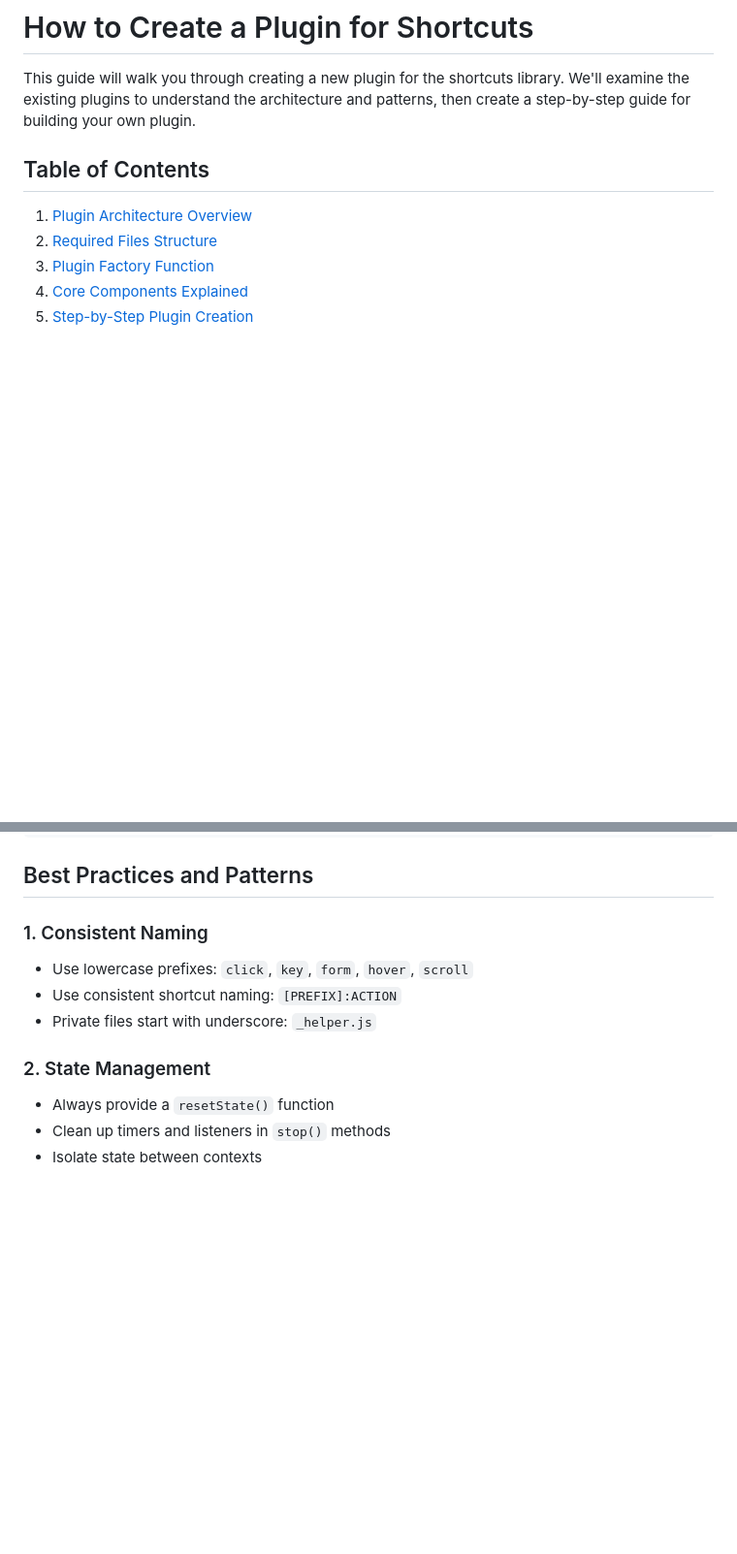
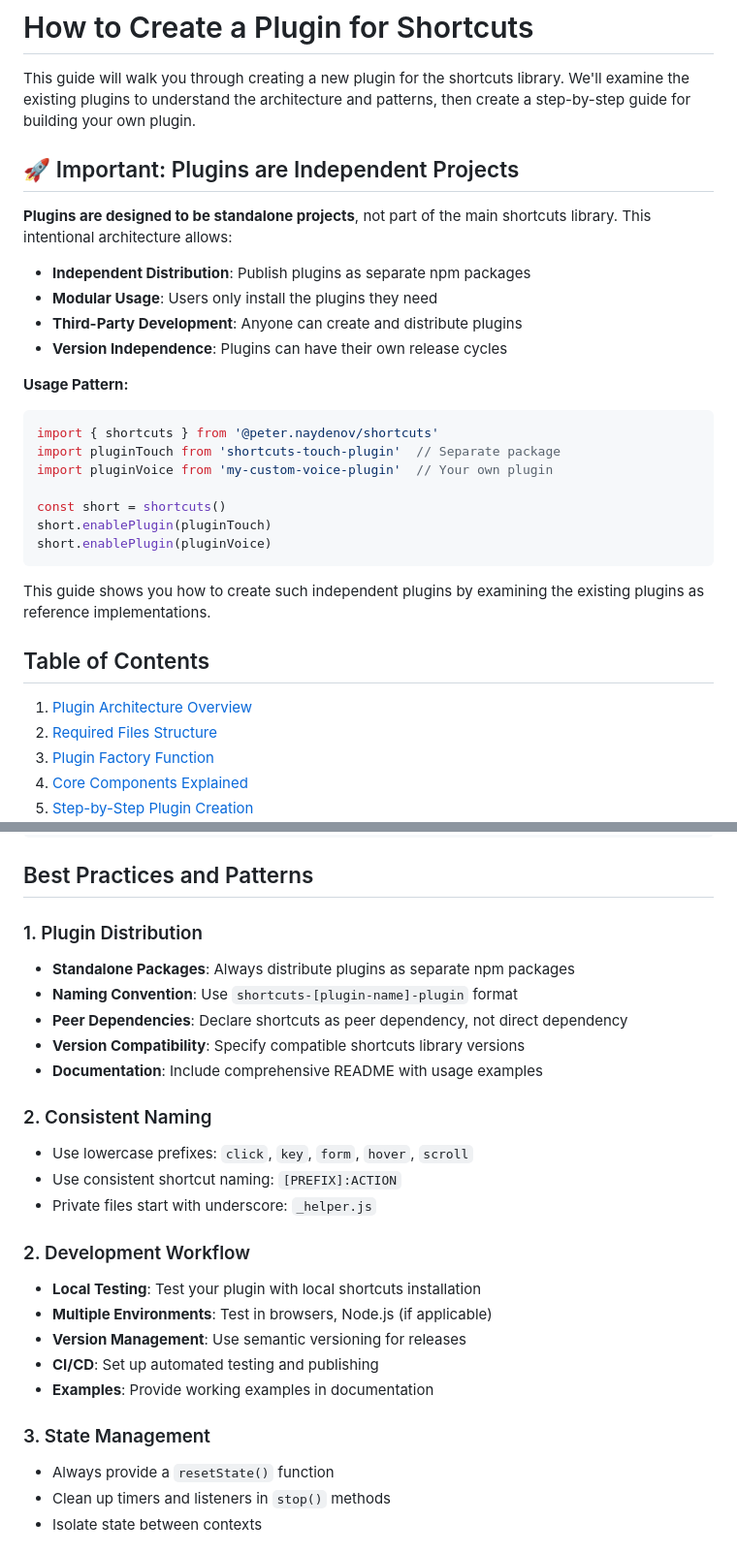
Before and after one commit to PeterNaydenov/shortcuts, a Markdown page: How.to.create.plugins.md, 2 parts joined by grey strips. Shown at 97% size. Drawn GitHub-style; blank space fills up the shorter version.

````diff
--- a/How.to.create.plugins.md
+++ b/How.to.create.plugins.md
@@ -1,6 +1,28 @@
 # How to Create a Plugin for Shortcuts
 
 This guide will walk you through creating a new plugin for the shortcuts library. We'll examine the existing plugins to understand the architecture and patterns, then create a step-by-step guide for building your own plugin.
+
+## 🚀 Important: Plugins are Independent Projects
+
+**Plugins are designed to be standalone projects**, not part of the main shortcuts library. This intentional architecture allows:
+
+- **Independent Distribution**: Publish plugins as separate npm packages
+- **Modular Usage**: Users only install the plugins they need
+- **Third-Party Development**: Anyone can create and distribute plugins
+- **Version Independence**: Plugins can have their own release cycles
+
+**Usage Pattern:**
+```javascript
+import { shortcuts } from '@peter.naydenov/shortcuts'
+import pluginTouch from 'shortcuts-touch-plugin'  // Separate package
+import pluginVoice from 'my-custom-voice-plugin'  // Your own plugin
+
+const short = shortcuts()
+short.enablePlugin(pluginTouch)
+short.enablePlugin(pluginVoice)
+```
+
+This guide shows you how to create such independent plugins by examining the existing plugins as reference implementations.
 
 ## Table of Contents
 
@@ -439,7 +546,15 @@ const plugin = {
 
 ## Best Practices and Patterns
 
-### 1. Consistent Naming
+### 1. Plugin Distribution
+
+- **Standalone Packages**: Always distribute plugins as separate npm packages
+- **Naming Convention**: Use `shortcuts-[plugin-name]-plugin` format
+- **Peer Dependencies**: Declare shortcuts as peer dependency, not direct dependency
+- **Version Compatibility**: Specify compatible shortcuts library versions
+- **Documentation**: Include comprehensive README with usage examples
+
+### 2. Consistent Naming
 
 - Use lowercase prefixes: `click`, `key`, `form`, `hover`, `scroll`
 - Use consistent shortcut naming: `[PREFIX]:ACTION`
@@ -447,7 +562,15 @@ const plugin = {
 
 
 
-### 2. State Management
+### 2. Development Workflow
+
+- **Local Testing**: Test your plugin with local shortcuts installation
+- **Multiple Environments**: Test in browsers, Node.js (if applicable)
+- **Version Management**: Use semantic versioning for releases
+- **CI/CD**: Set up automated testing and publishing
+- **Examples**: Provide working examples in documentation
+
+### 3. State Management
 
 - Always provide a `resetState()` function
 - Clean up timers and listeners in `stop()` methods
````
Also changed, not shown: other parts of How.to.create.plugins.md (+120 -21 lines).
